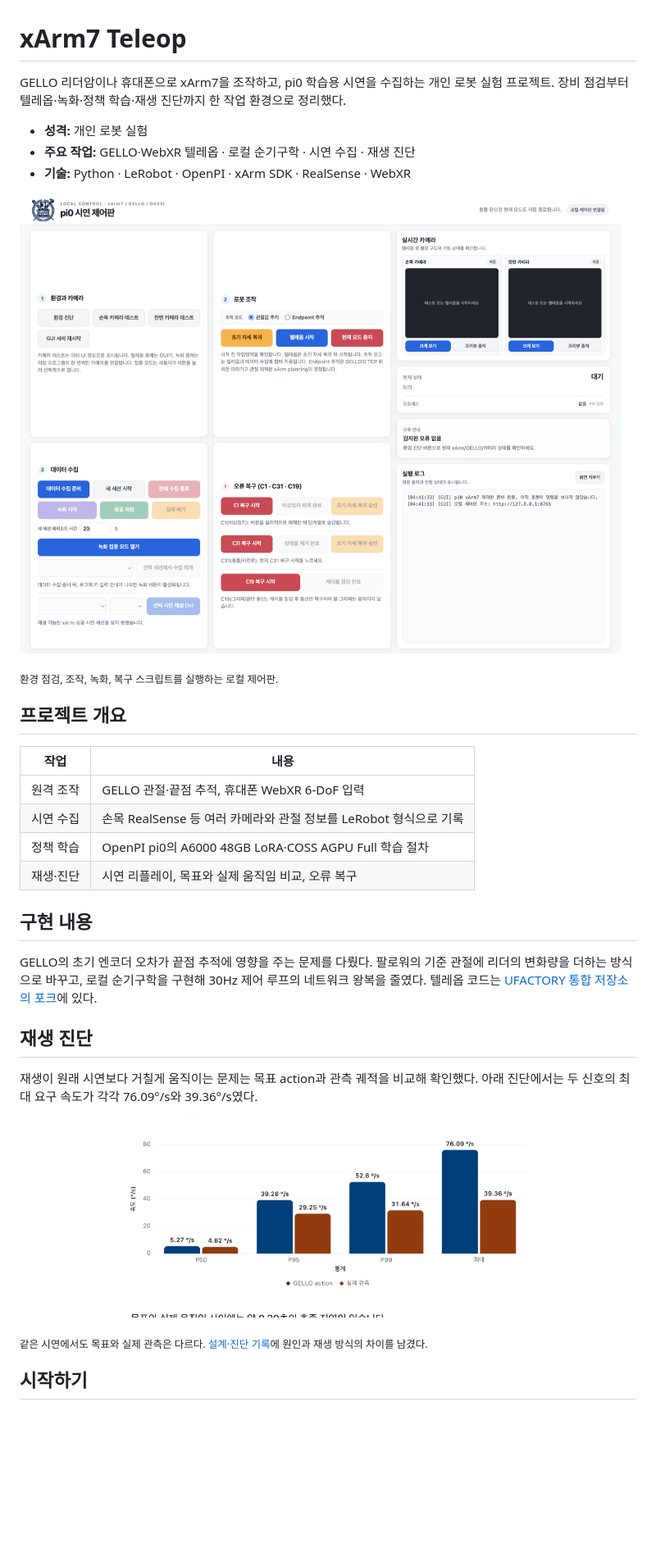
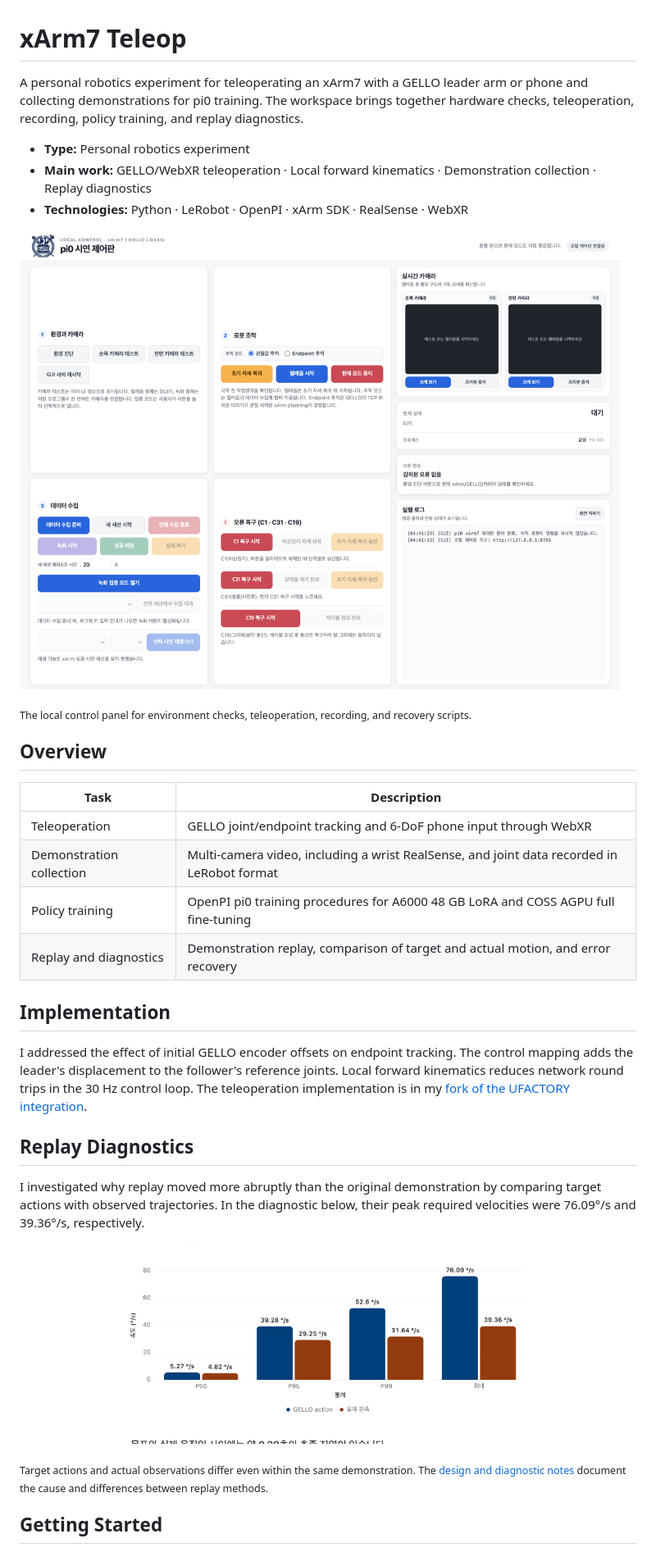
Before and after one commit to sesepark/xarm7-pi0-teleop, a Markdown page: README.md, the part around one of its changes. Shown at 82% size. Drawn GitHub-style; blank space fills up the shorter version.

```diff
--- a/README.md
+++ b/README.md
@@ -1,9 +1,9 @@
 # xArm7 Teleop
 
-GELLO 리더암이나 휴대폰으로 xArm7을 조작하고, pi0 학습용 시연을 수집하는 개인 로봇 실험 프로젝트.
-장비 점검부터 텔레옵·녹화·정책 학습·재생 진단까지 한 작업 환경으로 정리했다.
+A personal robotics experiment for teleoperating an xArm7 with a GELLO leader arm or phone and collecting demonstrations for pi0 training.
+The workspace brings together hardware checks, teleoperation, recording, policy training, and replay diagnostics.
 
-- **성격:** 개인 로봇 실험
-- **주요 작업:** GELLO·WebXR 텔레옵 · 로컬 순기구학 · 시연 수집 · 재생 진단
-- **기술:** Python · LeRobot · OpenPI · xArm SDK · RealSense · WebXR
+- **Type:** Personal robotics experiment
+- **Main work:** GELLO/WebXR teleoperation · Local forward kinematics · Demonstration collection · Replay diagnostics
+- **Technologies:** Python · LeRobot · OpenPI · xArm SDK · RealSense · WebXR
 
@@ -11,24 +11,23 @@ GELLO 리더암이나 휴대폰으로 xArm7을 조작하고, pi0 학습용 시
 
-<sub>환경 점검, 조작, 녹화, 복구 스크립트를 실행하는 로컬 제어판.</sub>
+<sub>The local control panel for environment checks, teleoperation, recording, and recovery scripts.</sub>
 
-## 프로젝트 개요
+## Overview
 
-| 작업 | 내용 |
+| Task | Description |
 | --- | --- |
-| 원격 조작 | GELLO 관절·끝점 추적, 휴대폰 WebXR 6-DoF 입력 |
-| 시연 수집 | 손목 RealSense 등 여러 카메라와 관절 정보를 LeRobot 형식으로 기록 |
-| 정책 학습 | OpenPI pi0의 A6000 48GB LoRA·COSS AGPU Full 학습 절차 |
-| 재생·진단 | 시연 리플레이, 목표와 실제 움직임 비교, 오류 복구 |
+| Teleoperation | GELLO joint/endpoint tracking and 6-DoF phone input through WebXR |
+| Demonstration collection | Multi-camera video, including a wrist RealSense, and joint data recorded in LeRobot format |
+| Policy training | OpenPI pi0 training procedures for A6000 48 GB LoRA and COSS AGPU full fine-tuning |
+| Replay and diagnostics | Demonstration replay, comparison of target and actual motion, and error recovery |
 
-## 구현 내용
+## Implementation
 
-GELLO의 초기 엔코더 오차가 끝점 추적에 영향을 주는 문제를 다뤘다.
-팔로워의 기준 관절에 리더의 변화량을 더하는 방식으로 바꾸고, 로컬 순기구학을 구현해
-30Hz 제어 루프의 네트워크 왕복을 줄였다. 텔레옵 코드는
-[UFACTORY 통합 저장소의 포크](https://github.com/sesepark/lerobot_robot_ufactory/tree/xarm7-gello-webxr)에 있다.
+I addressed the effect of initial GELLO encoder offsets on endpoint tracking.
+The control mapping adds the leader's displacement to the follower's reference joints. Local forward kinematics reduces network round trips in the 30 Hz control loop.
+The teleoperation implementation is in my [fork of the UFACTORY integration](https://github.com/sesepark/lerobot_robot_ufactory/tree/xarm7-gello-webxr).
 
-## 재생 진단
+## Replay Diagnostics
 
-재생이 원래 시연보다 거칠게 움직이는 문제는 목표 action과 관측 궤적을 비교해 확인했다.
-아래 진단에서는 두 신호의 최대 요구 속도가 각각 76.09°/s와 39.36°/s였다.
+I investigated why replay moved more abruptly than the original demonstration by comparing target actions with observed trajectories.
+In the diagnostic below, their peak required velocities were 76.09°/s and 39.36°/s, respectively.
 
@@ -36,5 +35,5 @@ GELLO의 초기 엔코더 오차가 끝점 추적에 영향을 주는 문제를
 
-<sub>같은 시연에서도 목표와 실제 관측은 다르다. [설계·진단 기록](docs/design-notes.md)에 원인과 재생 방식의 차이를 남겼다.</sub>
+<sub>Target actions and actual observations differ even within the same demonstration. The [design and diagnostic notes](docs/design-notes.md) document the cause and differences between replay methods.</sub>
 
-## 시작하기
+## Getting Started
 
```
Also changed, not shown: other parts of README.md (+25 -24 lines).
